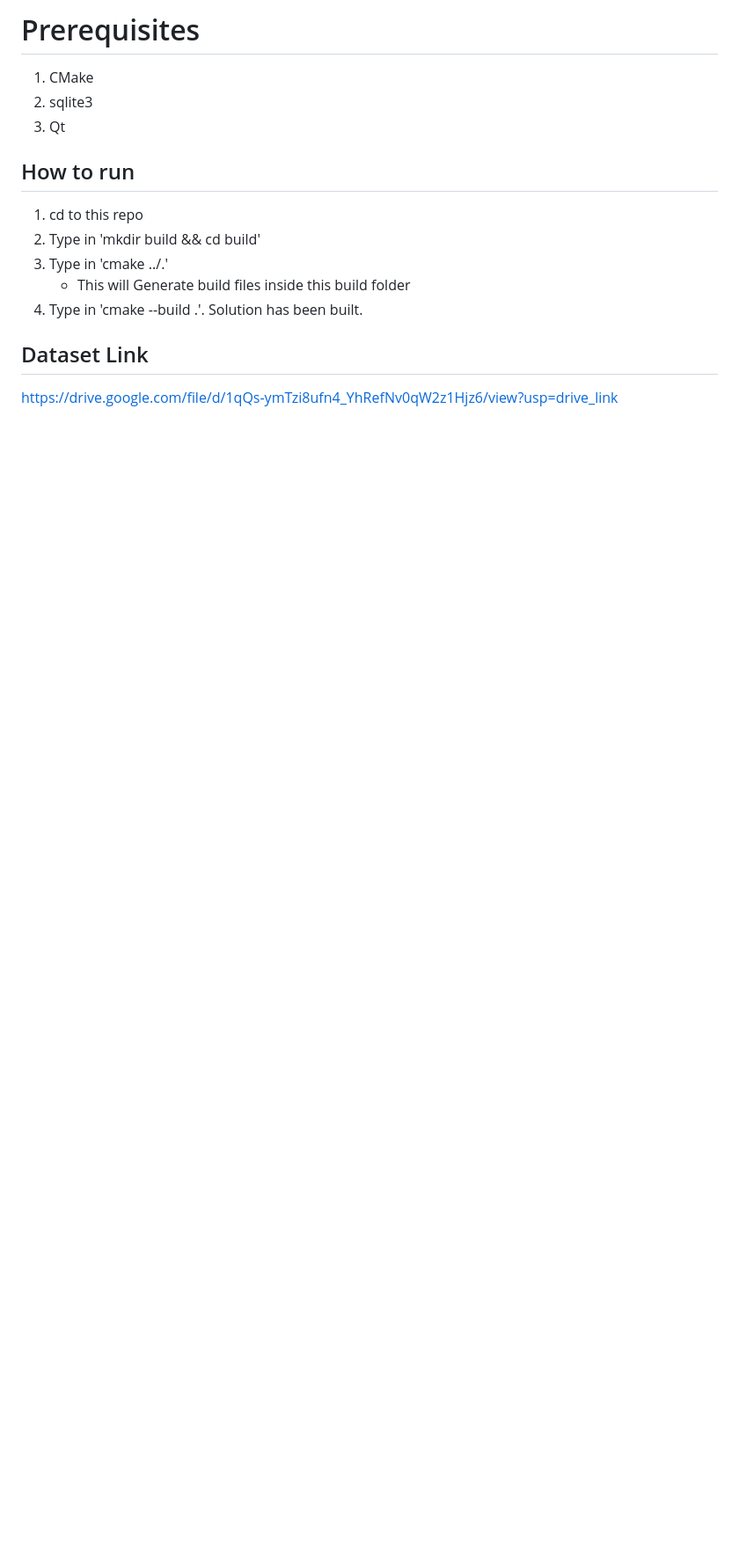
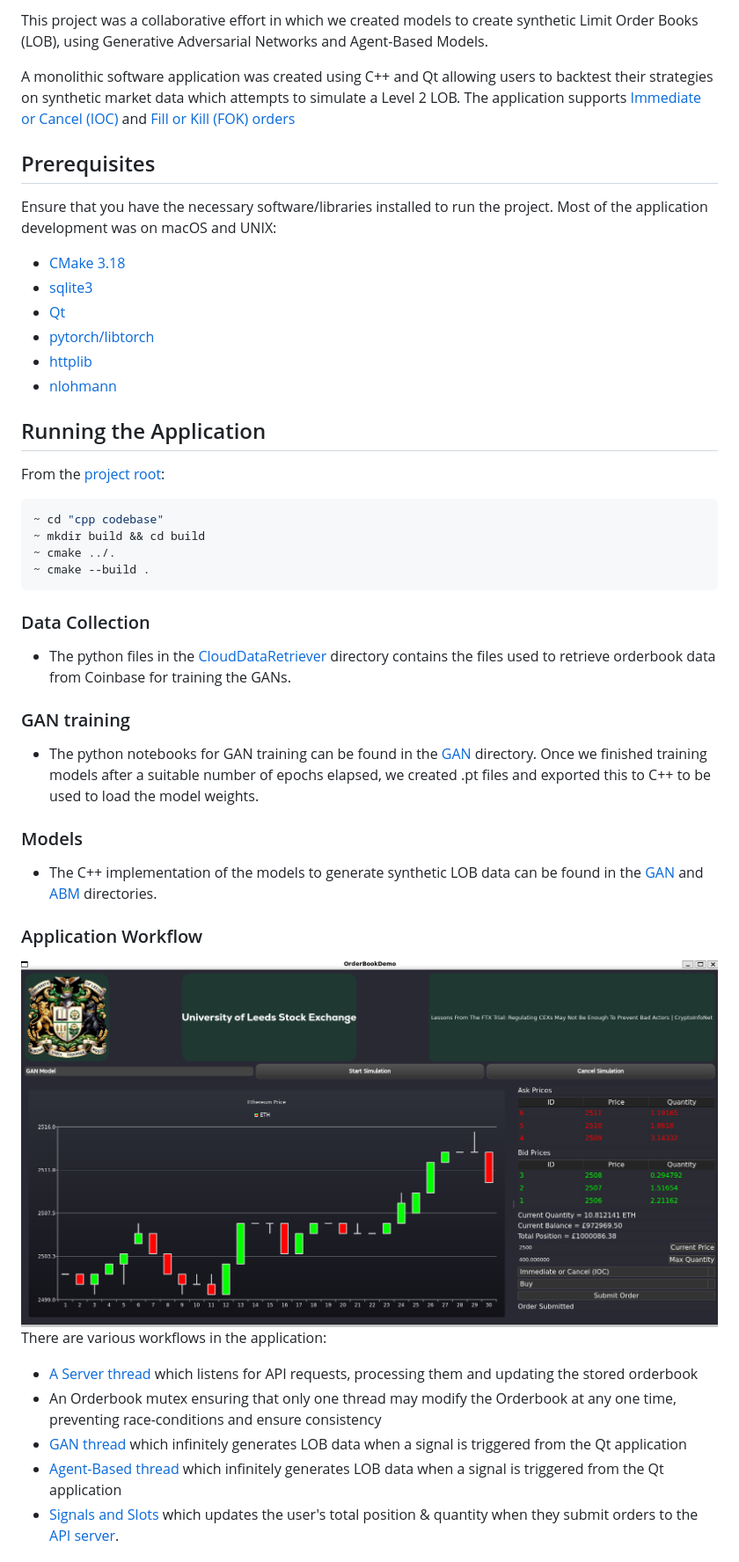
Before and after one commit to dlartey/LOBSimulator, a Markdown page: README.md, the part around the change printed below. Shown: that part at 88% size. Rendered like a GitHub page; pictures changed too: cpp codebase/resources/application.png (added); blank space fills up the shorter version.

Commit message:
Edited README.md with updated information
Signed-off-by: Daniel Lartey <daniel.lartey@outlook.com>

````diff
--- a/README.md
+++ b/README.md
@@ -2,18 +3,55 @@
 
-# Prerequisites
+This project was a collaborative effort in which
+we created models to create synthetic Limit Order Books (LOB),
+using Generative Adversarial Networks and Agent-Based Models.
 
-1. CMake
-2. sqlite3
-3. Qt
+A monolithic software application was created using C++ and Qt allowing users to backtest
+their strategies on synthetic market data which attempts to simulate a Level 2 LOB. The application supports
+[Immediate or Cancel (IOC)](https://www.investor.gov/introduction-investing/investing-basics/glossary/immediate-or-cancel-order)
+and [Fill or Kill (FOK) orders](https://www.investor.gov/introduction-investing/investing-basics/glossary/fill-or-kill-order)
 
-## How to run
+## Prerequisites
+Ensure that you have the necessary software/libraries installed to run the project. Most of the application
+development was on macOS and UNIX:
++ [CMake 3.18](https://cmake.org/download/)
++ [sqlite3](https://cmake.org/cmake/help/latest/module/FindSQLite3.html)
++ [Qt](https://www.qt.io/download)
++ [pytorch/libtorch](https://pytorch.org/)
++ [httplib](https://github.com/yhirose/cpp-httplib/)
++ [nlohmann](https://github.com/nlohmann/json)
 
-1. cd to this repo
-2. Type in 'mkdir build && cd build'
-3. Type in 'cmake ../.'
-   - This will Generate build files inside this build folder
-4. Type in 'cmake --build .'. Solution has been built.
+## Running the Application
+From the [project root](/):
+```bash
+~ cd "cpp codebase"
+~ mkdir build && cd build
+~ cmake ../.
+~ cmake --build .
+```
 
-## Dataset Link
+### Data Collection
+* The python files in the [CloudDataRetriever](/CloudDataRetriever) directory contains the files used to
+  retrieve orderbook data from Coinbase for training the GANs.
 
-https://drive.google.com/file/d/1qQs-ymTzi8ufn4_YhRefNv0qW2z1Hjz6/view?usp=drive_link
+### GAN training
+* The python notebooks for GAN training can be found in the [GAN ](/GANs) directory. Once we finished training models
+after a suitable number of epochs elapsed, we created .pt files and exported this to C++ to be used to load the model weights.
+
+### Models
+* The C++ implementation of the models to generate synthetic LOB data can be found in the [GAN](/cpp%20codebase/Logic/GAN)
+and [ABM](/cpp%20codebase/Logic/ABM) directories.
+
+### Application Workflow
+![img.png](/cpp%20codebase/resources/application.png)
+There are various workflows in the application:
+* [A Server thread](/cpp%20codebase/Logic/API/API.cpp) which listens for API requests, processing them and updating the
+stored orderbook
+* An Orderbook mutex ensuring that only one thread may modify the Orderbook at any one time, preventing race-conditions
+and ensure consistency
+* [GAN thread](/cpp%20codebase/Logic/GAN/GAN.cpp) which infinitely generates LOB data when a signal is triggered from the
+Qt application
+* [Agent-Based thread](/cpp%20codebase/Logic/GAN/GAN.cpp) which infinitely generates LOB data when a signal is triggered
+from the Qt application
+* [Signals and Slots](cpp%20codebase/UI/OrderBookWidget/OrderBookWidget.cpp) which updates the user's total position &
+quantity when they submit orders to the [API server](/cpp%20codebase/Logic/API/API.cpp).
+
````
Also changed, not shown: other parts of README.md (+6 -1 lines).
